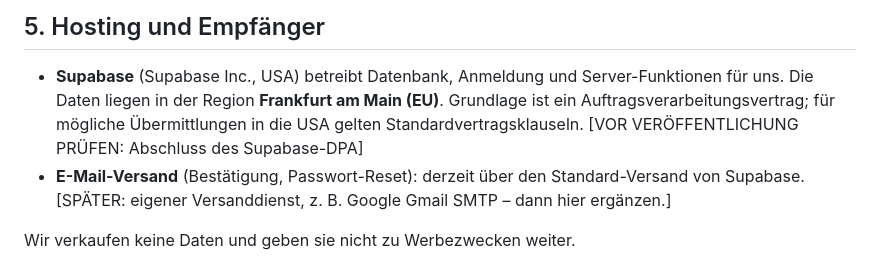
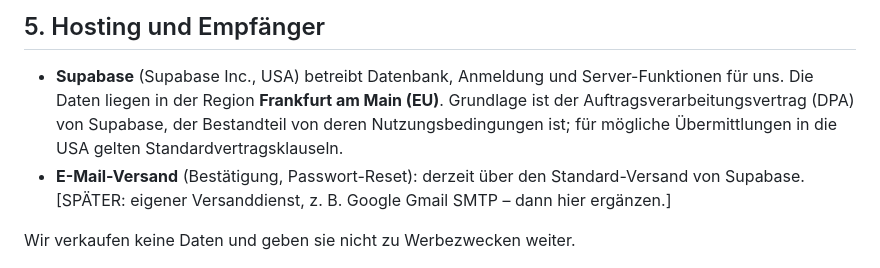
Before and after one commit to Tabtii/AniApp, a Markdown page: docs/PRIVACY.md, the part around the change. GitHub-like rendering.

```diff
--- a/docs/PRIVACY.md
+++ b/docs/PRIVACY.md
@@ -61,9 +61,9 @@ deinem Konto erhalten; die Einladung wird gelöscht.
 
 - **Supabase** (Supabase Inc., USA) betreibt Datenbank, Anmeldung und
   Server-Funktionen für uns. Die Daten liegen in der Region **Frankfurt am Main
-  (EU)**. Grundlage ist ein Auftragsverarbeitungsvertrag; für mögliche
-  Übermittlungen in die USA gelten Standardvertragsklauseln. [VOR VERÖFFENTLICHUNG
-  PRÜFEN: Abschluss des Supabase-DPA]
+  (EU)**. Grundlage ist der Auftragsverarbeitungsvertrag (DPA) von Supabase, der Bestandteil
+  von deren Nutzungsbedingungen ist; für mögliche Übermittlungen in die USA gelten
+  Standardvertragsklauseln.
 - **E-Mail-Versand** (Bestätigung, Passwort-Reset): derzeit über den
   Standard-Versand von Supabase. [SPÄTER: eigener Versanddienst, z. B. Google
   Gmail SMTP – dann hier ergänzen.]
```
Also changed, not shown: docs/RELEASE_READINESS.md (+4 -3 lines).
